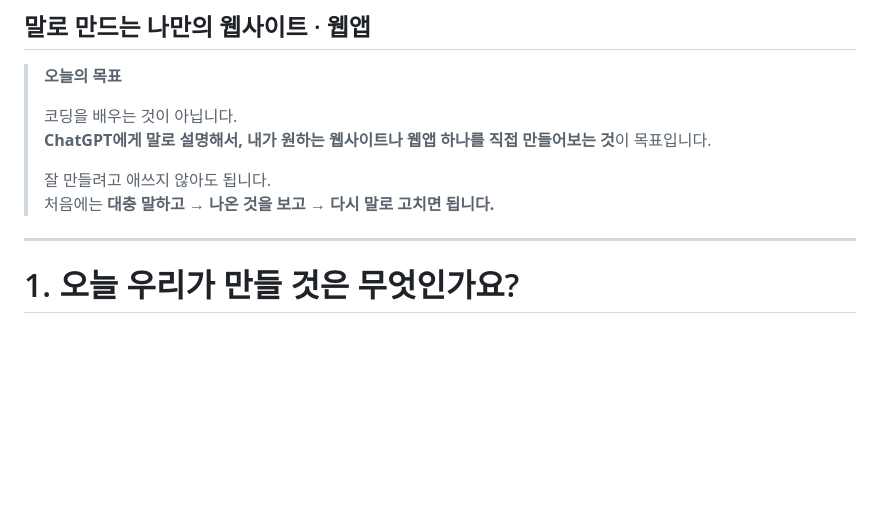
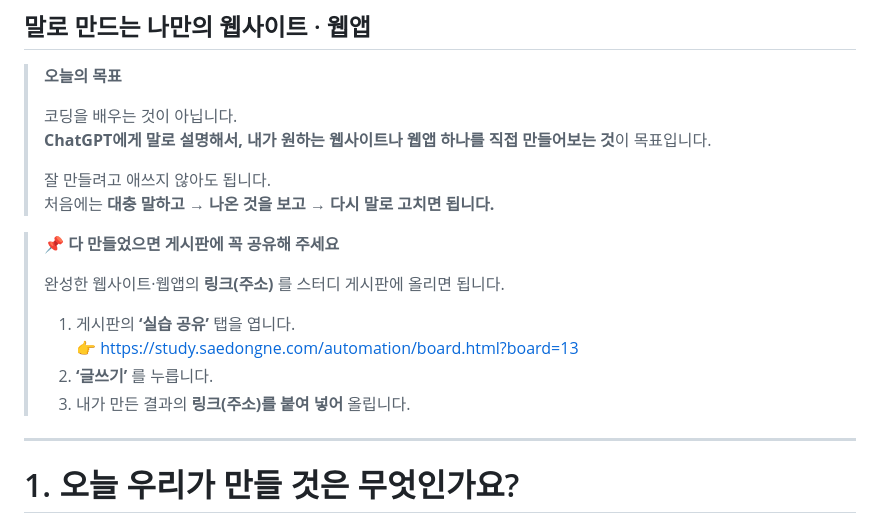
Before and after one commit to aiautomationstudy/study_exercises, a Markdown page: 3기/실습/3기_AI자동화스터디_첫실습_말로만드는_웹앱_웹사이트.md, the part around the change. Rendered like a GitHub page; blank space fills up the shorter version.

Commit message:
3기 첫 실습: 결과 링크 게시판 공유 안내 추가
Co-Authored-By: Claude Opus 5 <noreply@anthropic.com>

```diff
--- a/3기/실습/3기_AI자동화스터디_첫실습_말로만드는_웹앱_웹사이트.md
+++ b/3기/실습/3기_AI자동화스터디_첫실습_말로만드는_웹앱_웹사이트.md
@@ -8,6 +8,15 @@
 >
 > 잘 만들려고 애쓰지 않아도 됩니다.
 > 처음에는 **대충 말하고 → 나온 것을 보고 → 다시 말로 고치면 됩니다.**
+
+> **📌 다 만들었으면 게시판에 꼭 공유해 주세요**
+>
+> 완성한 웹사이트·웹앱의 **링크(주소)** 를 스터디 게시판에 올리면 됩니다.
+>
+> 1. 게시판의 **‘실습 공유’** 탭을 엽니다.
+>    👉 https://study.saedongne.com/automation/board.html?board=13
+> 2. **‘글쓰기’** 를 누릅니다.
+> 3. 내가 만든 결과의 **링크(주소)를 붙여 넣어** 올립니다.
 
 ---
 
```
